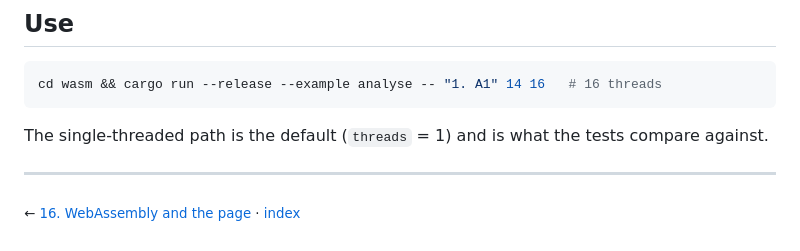
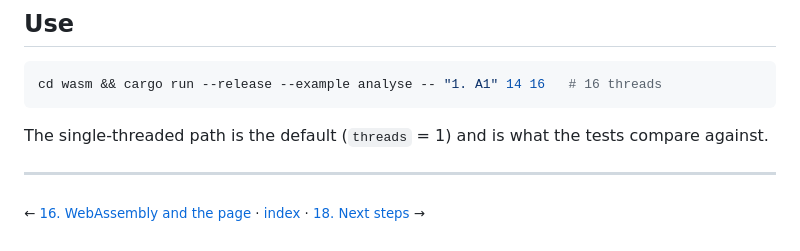
Before and after one commit to Guppy16/CompleteTheSquare, a Markdown page: docs/17-parallel-search.md, the part around the change. GitHub-like rendering.

```diff
--- a/docs/17-parallel-search.md
+++ b/docs/17-parallel-search.md
@@ -132,4 +132,4 @@ against.
 
 ---
 
-<sub>← [16. WebAssembly and the page](16-wasm-and-page.md) · [index](README.md)</sub>
+<sub>← [16. WebAssembly and the page](16-wasm-and-page.md) · [index](README.md) · [18. Next steps](18-next-steps.md) →</sub>
```
Also changed, not shown: docs/18-next-steps.md (added, +31 -0 lines), docs/README.md (+1 -0 lines).
